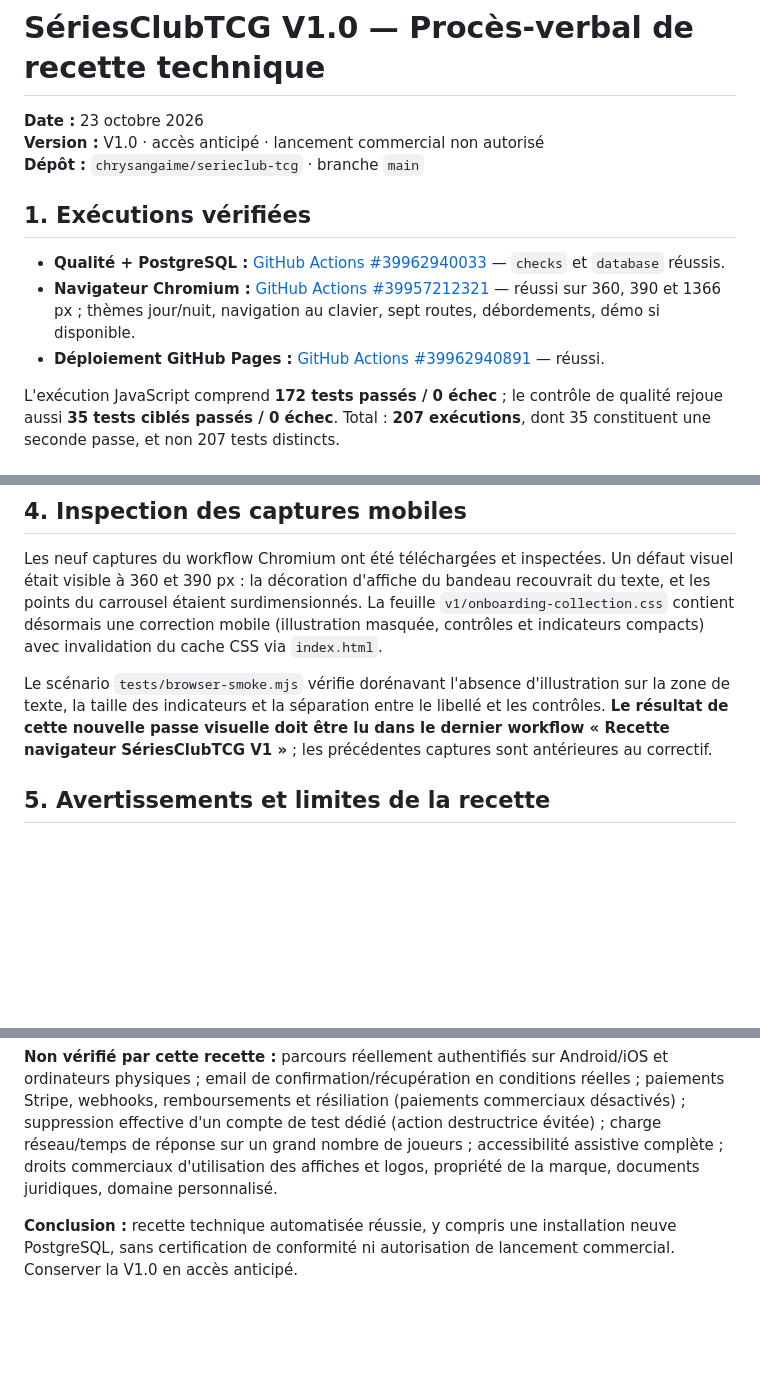
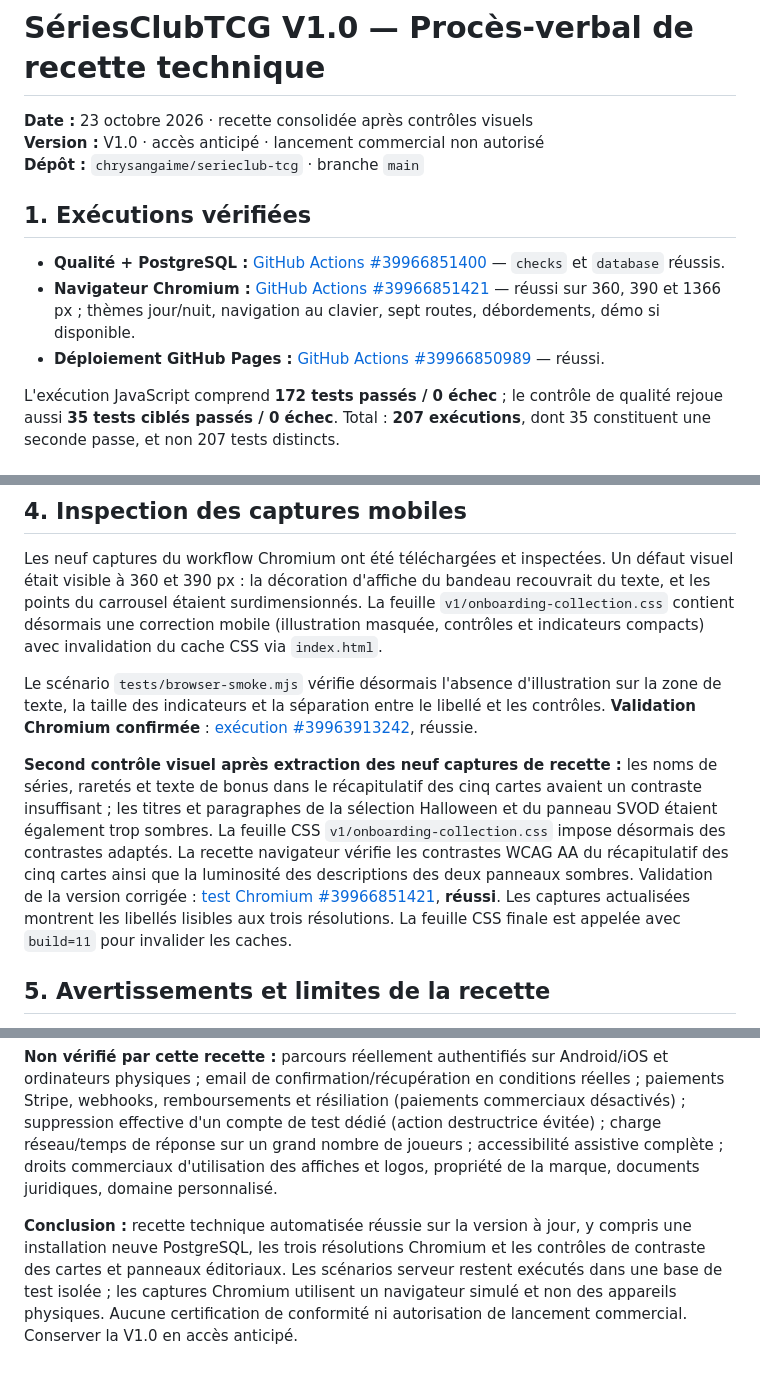
Before and after one commit to chrysangaime/serieclub-tcg, a Markdown page: RECETTE_V1_2026-10-23.md, 3 parts joined by grey strips. GitHub-like rendering; blank space fills up the shorter version.

Commit message:
V1 QA final report: record passing Chrome contrast regression, deployment and confirmed Supabase checks

```diff
--- a/RECETTE_V1_2026-10-23.md
+++ b/RECETTE_V1_2026-10-23.md
@@ -1,14 +1,14 @@
 # SériesClubTCG V1.0 — Procès-verbal de recette technique
 
-**Date :** 23 octobre 2026
+**Date :** 23 octobre 2026 · recette consolidée après contrôles visuels
 **Version :** V1.0 · accès anticipé · lancement commercial non autorisé
 **Dépôt :** `chrysangaime/serieclub-tcg` · branche `main`
 
 ## 1. Exécutions vérifiées
 
-- **Qualité + PostgreSQL :** [GitHub Actions #39962940033](https://github.com/chrysangaime/serieclub-tcg/actions/runs/39962940033) — `checks` et `database` réussis.
-- **Navigateur Chromium :** [GitHub Actions #39957212321](https://github.com/chrysangaime/serieclub-tcg/actions/runs/39957212321) — réussi sur 360, 390 et 1366 px ; thèmes jour/nuit, navigation au clavier, sept routes, débordements, démo si disponible.
-- **Déploiement GitHub Pages :** [GitHub Actions #39962940891](https://github.com/chrysangaime/serieclub-tcg/actions/runs/39962940891) — réussi.
+- **Qualité + PostgreSQL :** [GitHub Actions #39966851400](https://github.com/chrysangaime/serieclub-tcg/actions/runs/39966851400) — `checks` et `database` réussis.
+- **Navigateur Chromium :** [GitHub Actions #39966851421](https://github.com/chrysangaime/serieclub-tcg/actions/runs/39966851421) — réussi sur 360, 390 et 1366 px ; thèmes jour/nuit, navigation au clavier, sept routes, débordements, démo si disponible.
+- **Déploiement GitHub Pages :** [GitHub Actions #39966850989](https://github.com/chrysangaime/serieclub-tcg/actions/runs/39966850989) — réussi.
 
 L'exécution JavaScript comprend **172 tests passés / 0 échec** ; le contrôle de qualité rejoue aussi **35 tests ciblés passés / 0 échec**. Total : **207 exécutions**, dont 35 constituent une seconde passe, et non 207 tests distincts.
 
@@ -35,7 +35,9 @@ Validation automatique des scénarios de vente/achat/échange, classement, raret
 
 Les neuf captures du workflow Chromium ont été téléchargées et inspectées. Un défaut visuel était visible à 360 et 390 px : la décoration d'affiche du bandeau recouvrait du texte, et les points du carrousel étaient surdimensionnés. La feuille `v1/onboarding-collection.css` contient désormais une correction mobile (illustration masquée, contrôles et indicateurs compacts) avec invalidation du cache CSS via `index.html`.
 
-Le scénario `tests/browser-smoke.mjs` vérifie dorénavant l'absence d'illustration sur la zone de texte, la taille des indicateurs et la séparation entre le libellé et les contrôles. **Le résultat de cette nouvelle passe visuelle doit être lu dans le dernier workflow « Recette navigateur SériesClubTCG V1 »** ; les précédentes captures sont antérieures au correctif.
+Le scénario `tests/browser-smoke.mjs` vérifie désormais l'absence d'illustration sur la zone de texte, la taille des indicateurs et la séparation entre le libellé et les contrôles. **Validation Chromium confirmée** : [exécution #39963913242](https://github.com/chrysangaime/serieclub-tcg/actions/runs/39963913242), réussie.
+
+**Second contrôle visuel après extraction des neuf captures de recette :** les noms de séries, raretés et texte de bonus dans le récapitulatif des cinq cartes avaient un contraste insuffisant ; les titres et paragraphes de la sélection Halloween et du panneau SVOD étaient également trop sombres. La feuille CSS `v1/onboarding-collection.css` impose désormais des contrastes adaptés. La recette navigateur vérifie les contrastes WCAG AA du récapitulatif des cinq cartes ainsi que la luminosité des descriptions des deux panneaux sombres. Validation de la version corrigée : [test Chromium #39966851421](https://github.com/chrysangaime/serieclub-tcg/actions/runs/39966851421), **réussi**. Les captures actualisées montrent les libellés lisibles aux trois résolutions. La feuille CSS finale est appelée avec `build=11` pour invalider les caches.
 
 ## 5. Avertissements et limites de la recette
 
@@ -43,4 +45,4 @@ L'audit Supabase signale encore : 49 fonctions `SECURITY DEFINER` accessibles ap
 
 **Non vérifié par cette recette :** parcours réellement authentifiés sur Android/iOS et ordinateurs physiques ; email de confirmation/récupération en conditions réelles ; paiements Stripe, webhooks, remboursements et résiliation (paiements commerciaux désactivés) ; suppression effective d'un compte de test dédié (action destructrice évitée) ; charge réseau/temps de réponse sur un grand nombre de joueurs ; accessibilité assistive complète ; droits commerciaux d'utilisation des affiches et logos, propriété de la marque, documents juridiques, domaine personnalisé.
 
-**Conclusion :** recette technique automatisée réussie, y compris une installation neuve PostgreSQL, sans certification de conformité ni autorisation de lancement commercial. Conserver la V1.0 en accès anticipé.
+**Conclusion :** recette technique automatisée réussie sur la version à jour, y compris une installation neuve PostgreSQL, les trois résolutions Chromium et les contrôles de contraste des cartes et panneaux éditoriaux. Les scénarios serveur restent exécutés dans une base de test isolée ; les captures Chromium utilisent un navigateur simulé et non des appareils physiques. Aucune certification de conformité ni autorisation de lancement commercial. Conserver la V1.0 en accès anticipé.
```
